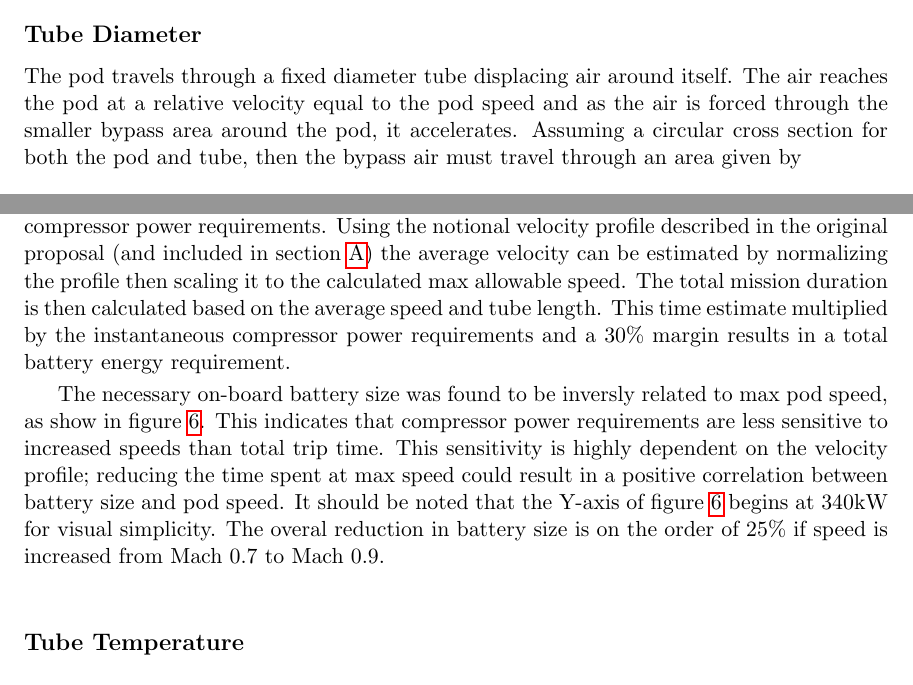
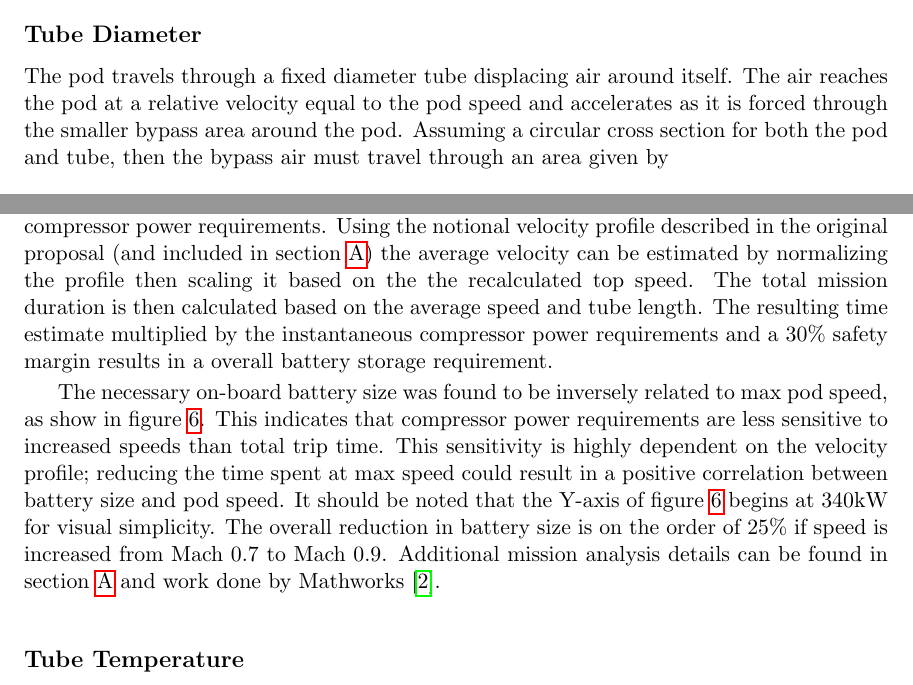
Before and after one commit to JustinSGray/Hyperloop, a LaTeX document (NASA-TM/heading.tex, which reads NASA-TM/hyperloop.tex): two parts of pages 8 and 12 of 32, joined at a grey line, cut so that both start at the same text. Compiled offline with pdfLaTeX.

Commit message:
laptop sync

```diff
--- a/NASA-TM/hyperloop.tex
+++ b/NASA-TM/hyperloop.tex
@@ -61,8 +61,8 @@ the overall design.
 \subsection{Tube Diameter}
 
 The pod travels through a fixed diameter tube displacing air around itself. The air reaches the
-pod at a relative velocity equal to the pod speed and as the air is forced through the smaller bypass area around the pod,
-it accelerates. Assuming a circular cross section for both the pod and tube, then the bypass air must travel through an area given by
+pod at a relative velocity equal to the pod speed and accelerates as it is forced through the smaller bypass area around the pod.
+Assuming a circular cross section for both the pod and tube, then the bypass air must travel through an area given by
 
 \nomenclature{A}{Area (m^{2})}
 \nomenclature{r}{Radius (m)}
@@ -183,16 +183,17 @@ Combined with the estimated travel time, these requirements impact battery sizin
 \subsection{Battery Sizing}
 
 The battery power requirement was estimated based on the calculated max pod speed and compressor power requirements. Using the
-notional velocity profile described in the original proposal (and included in \cref{app:test}) the average velocity can be
-estimated by normalizing the profile then scaling it to the calculated max allowable speed. The total mission duration is then
-calculated based on the average speed and tube length. This time estimate multiplied by the instantaneous compressor
-power requirements and a 30\% margin results in a total battery energy requirement.
+notional velocity profile described in the original proposal (and included in \cref{app:route}) the average velocity can be
+estimated by normalizing the profile then scaling it based on the the recalculated top speed. The total mission duration is then
+calculated based on the average speed and tube length. The resulting time estimate multiplied by the instantaneous compressor
+power requirements and a 30\% safety margin results in a overall battery storage requirement.
 
-The necessary on-board battery size was found to be inversly related to max pod speed, as show in figure \ref{f:battery}.
+The necessary on-board battery size was found to be inversely related to max pod speed, as show in figure \ref{f:battery}.
 This indicates that compressor power requirements are less sensitive to increased speeds than total trip time. This sensitivity
 is highly dependent on the velocity profile; reducing the time spent at max speed could result in a positive correlation between
 battery size and pod speed. It should be noted that the Y-axis of figure \ref{f:battery} begins at 340kW for visual simplicity.
-The overal reduction in battery size is on the order of 25\% if speed is increased from Mach 0.7 to Mach 0.9.
+The overall reduction in battery size is on the order of 25\% if speed is increased from Mach 0.7 to Mach 0.9. Additional mission
+analysis details can be found in \cref{app:route} and work done by Mathworks \cite{Rouleau}.
 
 \begin{figure}[hbtp]
 \centering
```
Also changed, not shown: NASA-TM/appendix.tex (+1 -1 lines).
